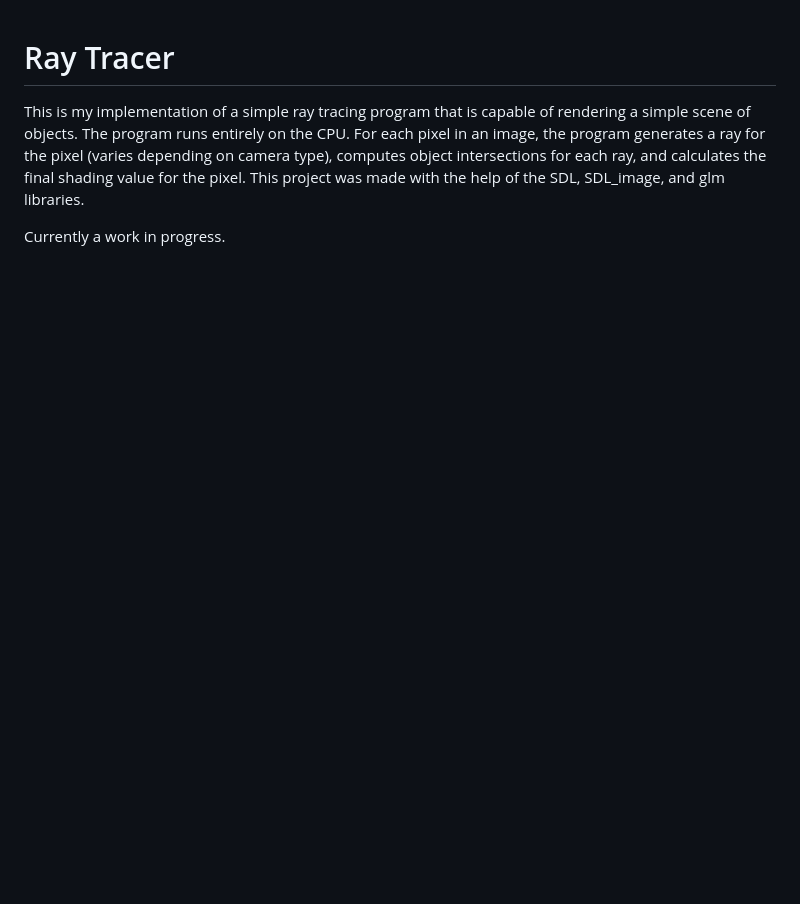
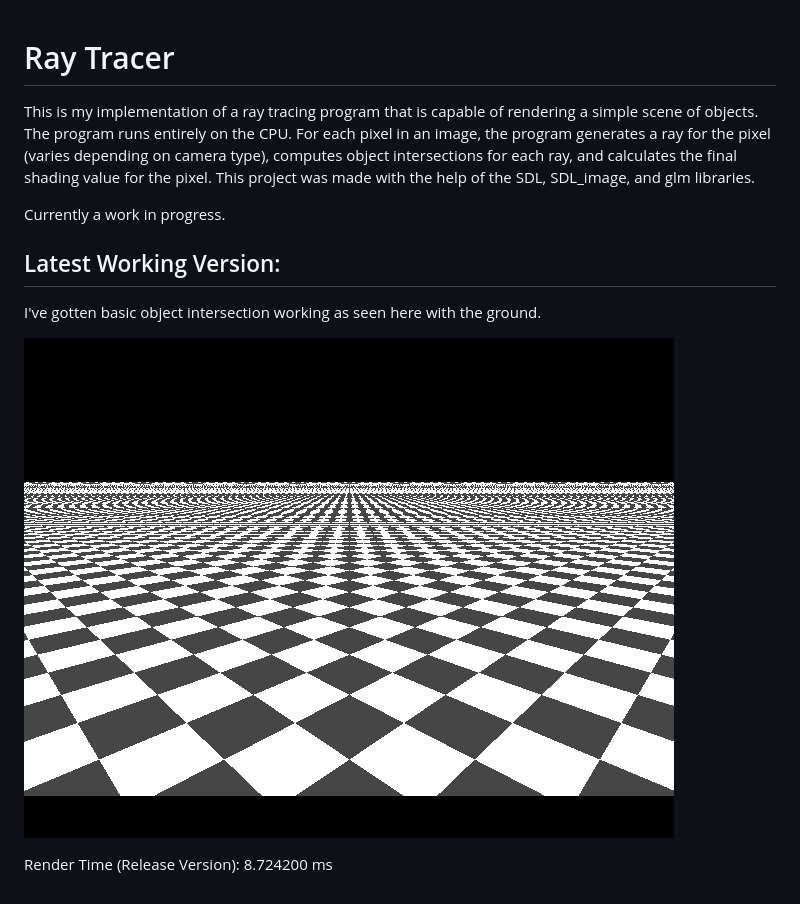
Before and after one commit to jmielc2/Ray-Tracing, a Markdown page: README.md, the part around the change. Rendered like a GitHub page; pictures changed too: docs/rendered-scene.png (added); blank space fills up the shorter version.

Commit message:
Basic object intersection working.

```diff
--- a/README.md
+++ b/README.md
@@ -1,4 +1,11 @@
 # Ray Tracer
-This is my implementation of a simple ray tracing program that is capable of rendering a simple scene of objects. The program runs entirely on the CPU. For each pixel in an image, the program generates a ray for the pixel (varies depending on camera type), computes object intersections for each ray, and calculates the final shading value for the pixel. This project was made with the help of the SDL, SDL_image, and glm libraries.
+This is my implementation of a ray tracing program that is capable of rendering a simple scene of objects. The program runs entirely on the CPU. For each pixel in an image, the program generates a ray for the pixel (varies depending on camera type), computes object intersections for each ray, and calculates the final shading value for the pixel. This project was made with the help of the SDL, SDL_image, and glm libraries.
 
 Currently a work in progress.
+
+## Latest Working Version:
+I've gotten basic object intersection working as seen here with the ground.
+
+![alt text](https://github.com/jmielc2/Ray-Tracing/blob/master/docs/rendered-scene.png?raw=true)
+
+Render Time (Release Version): 8.724200 ms
```
Also changed, not shown: 12 other files.
